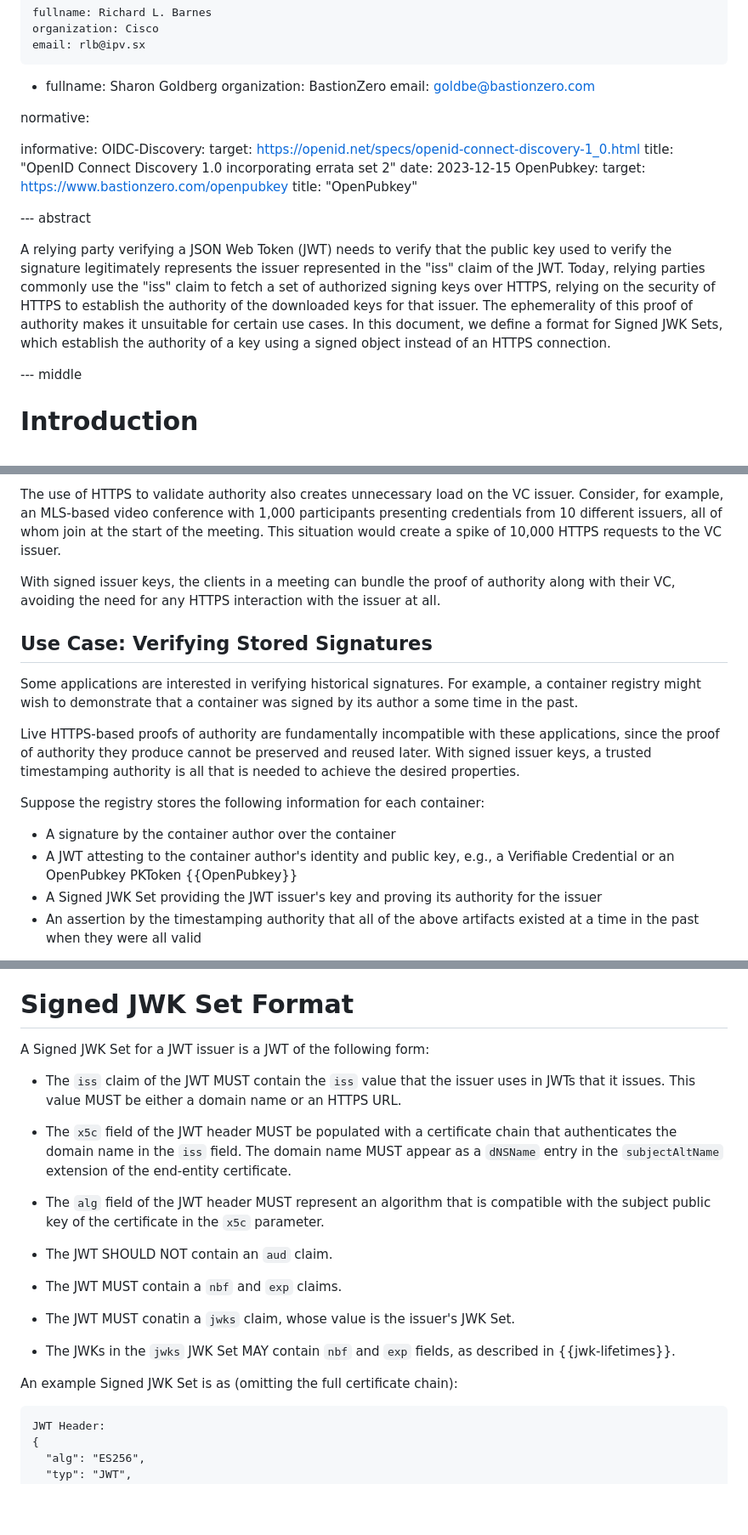
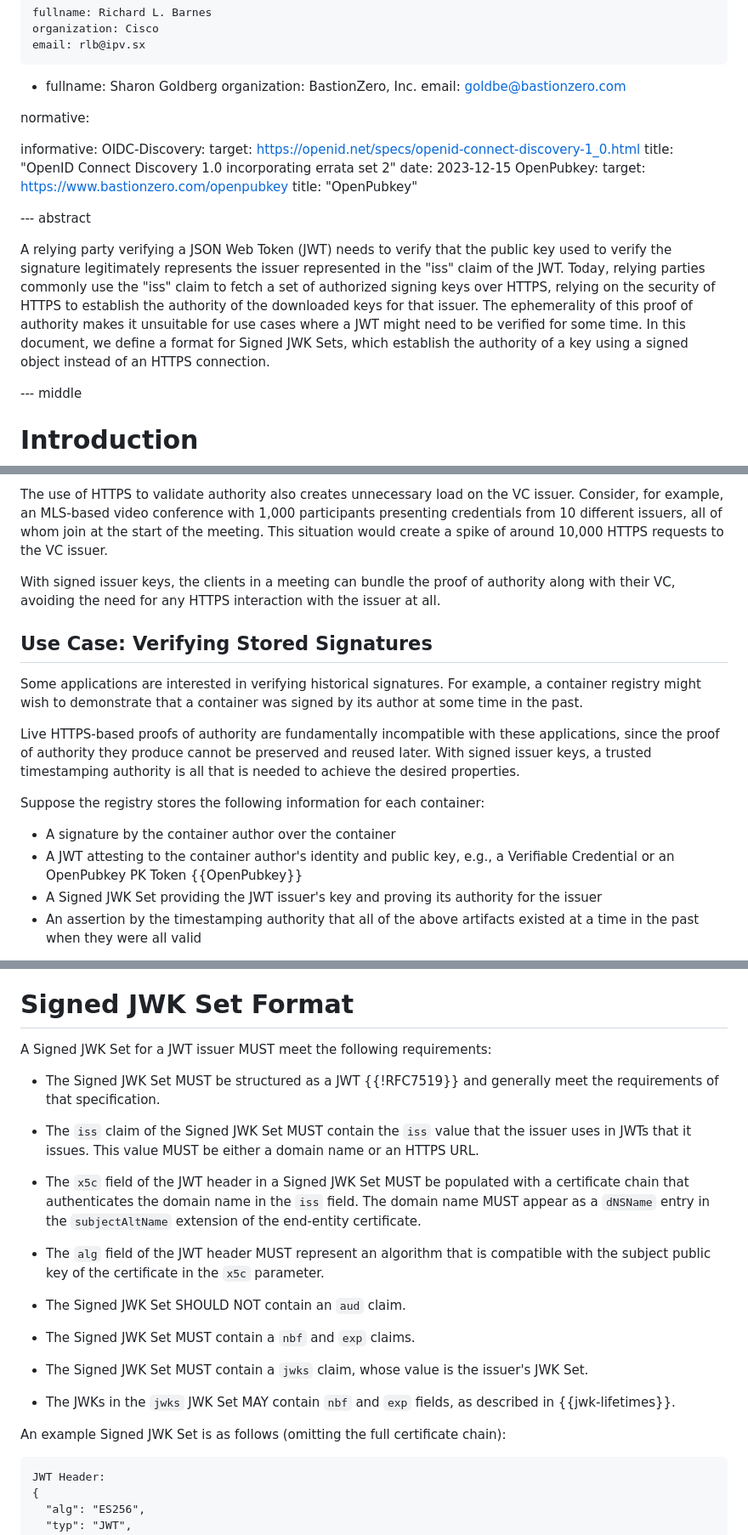
Before and after one commit to bifurcation/redistributable-jwks, a Markdown page: draft-barnes-oauth-redistributable-jwks.md, 3 parts joined by grey strips. Shown: that part at 85% size. Drawn GitHub-style; blank space fills up the shorter version.

Commit message:
Address comments from @goldbe

```diff
--- a/draft-barnes-oauth-redistributable-jwks.md
+++ b/draft-barnes-oauth-redistributable-jwks.md
@@ -30,7 +30,7 @@ author:
     email: rlb@ipv.sx
  -
     fullname: Sharon Goldberg
-    organization: BastionZero
+    organization: BastionZero, Inc.
     email: goldbe@bastionzero.com
 
 normative:
@@ -52,9 +52,9 @@ in the "iss" claim of the JWT.  Today, relying parties commonly use the "iss"
 claim to fetch a set of authorized signing keys over HTTPS, relying on the
 security of HTTPS to establish the authority of the downloaded keys for that
 issuer.  The ephemerality of this proof of authority makes it unsuitable for
-certain use cases.  In this document, we define a format for Signed JWK Sets,
-which establish the authority of a key using a signed object instead of an HTTPS
-connection.
+use cases where a JWT might need to be verified for some time.  In this
+document, we define a format for Signed JWK Sets, which establish the authority
+of a key using a signed object instead of an HTTPS connection.
 
 --- middle
 
@@ -113,8 +113,8 @@ issuers can cause downtime for the application.
 The use of HTTPS to validate authority also creates unnecessary load on the VC
 issuer.  Consider, for example, an MLS-based video conference with 1,000
 participants presenting credentials from 10 different issuers, all of whom join
-at the start of the meeting.  This situation would create a spike of 10,000
-HTTPS requests to the VC issuer.
+at the start of the meeting.  This situation would create a spike of around
+10,000 HTTPS requests to the VC issuer.
 
 With signed issuer keys, the clients in a meeting can bundle the proof of
 authority along with their VC, avoiding the need for any HTTPS interaction with
@@ -124,7 +124,7 @@ the issuer at all.
 
 Some applications are interested in verifying historical signatures.  For
 example, a container registry might wish to demonstrate that a container was
-signed by its author a some time in the past.
+signed by its author at some time in the past.
 
 Live HTTPS-based proofs of authority are fundamentally incompatible with these
 applications, since the proof of authority they produce cannot be preserved and
@@ -135,7 +135,7 @@ Suppose the registry stores the following information for each container:
 
 * A signature by the container author over the container
 * A JWT attesting to the container author's identity and public key, e.g., a
-  Verifiable Credential or an OpenPubkey PKToken {{OpenPubkey}}
+  Verifiable Credential or an OpenPubkey PK Token {{OpenPubkey}}
 * A Signed JWK Set providing the JWT issuer's key and proving its authority
   for the issuer
 * An assertion by the timestamping authority that all of the above artifacts
@@ -198,32 +198,35 @@ OPTIONAL.
 
 # Signed JWK Set Format
 
-A Signed JWK Set for a JWT issuer is a JWT of the following form:
+A Signed JWK Set for a JWT issuer MUST meet the following requirements:
 
-* The `iss` claim of the JWT MUST contain the `iss` value that the issuer uses
-  in JWTs that it issues.  This value MUST be either a domain name or an HTTPS
-  URL.
+* The Signed JWK Set MUST be structured as a JWT {{!RFC7519}} and generally meet
+  the requirements of that specification.
 
-* The `x5c` field of the JWT header MUST be populated with a certificate chain
-  that authenticates the domain name in the `iss` field.  The domain name MUST
-  appear as a `dNSName` entry in the `subjectAltName` extension of the
-  end-entity certificate.
+* The `iss` claim of the Signed JWK Set MUST contain the `iss` value that the
+  issuer uses in JWTs that it issues.  This value MUST be either a domain name
+  or an HTTPS URL.
+
+* The `x5c` field of the JWT header in a Signed JWK Set MUST be populated with a
+  certificate chain that authenticates the domain name in the `iss` field.  The
+  domain name MUST appear as a `dNSName` entry in the `subjectAltName` extension
+  of the end-entity certificate.
 
 * The `alg` field of the JWT header MUST represent an algorithm that is
   compatible with the subject public key of the certificate in the `x5c`
   parameter.
 
-* The JWT SHOULD NOT contain an `aud` claim.
+* The Signed JWK Set SHOULD NOT contain an `aud` claim.
 
-* The JWT MUST contain a `nbf` and `exp` claims.
+* The Signed JWK Set MUST contain a `nbf` and `exp` claims.
 
-* The JWT MUST conatin a `jwks` claim, whose value is the issuer's JWK Set.
+* The Signed JWK Set MUST contain a `jwks` claim, whose value is the issuer's
+  JWK Set.
 
 * The JWKs in the `jwks` JWK Set MAY contain `nbf` and `exp` fields, as
   described in {{jwk-lifetimes}}.
 
-An example Signed JWK Set is as  (omitting the
-full certificate chain):
+An example Signed JWK Set is as follows (omitting the full certificate chain):
 
 ~~~
 JWT Header:
```
Also changed, not shown: other parts of draft-barnes-oauth-redistributable-jwks.md (+1 -1 lines).
